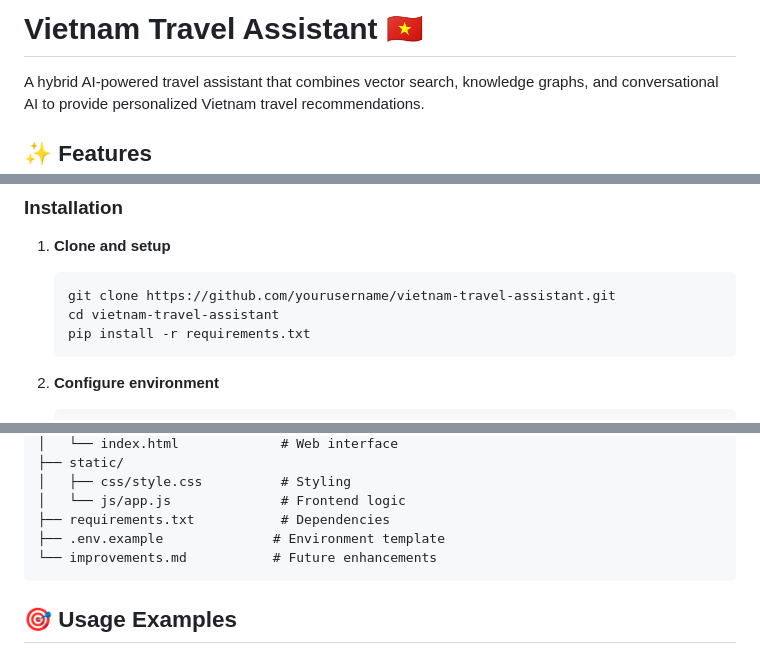
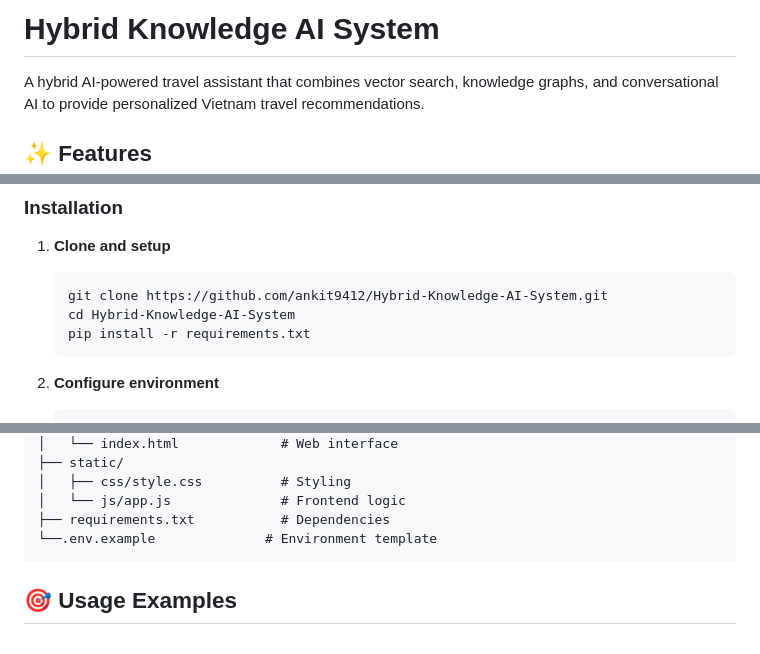
Before and after one commit to ankit9412/Hybrid-Knowledge-AI-System, a Markdown page: README.md, 3 parts joined by grey strips. Rendered like a GitHub page.

````diff
--- a/README.md
+++ b/README.md
@@ -1,4 +1,4 @@
-# Vietnam Travel Assistant 🇻🇳
+# Hybrid Knowledge AI System
 
 A hybrid AI-powered travel assistant that combines vector search, knowledge graphs, and conversational AI to provide personalized Vietnam travel recommendations.
 
@@ -22,8 +22,8 @@ A hybrid AI-powered travel assistant that combines vector search, knowledge grap
 
 1. **Clone and setup**
    ```bash
-   git clone https://github.com/yourusername/vietnam-travel-assistant.git
-   cd vietnam-travel-assistant
+   git clone https://github.com/ankit9412/Hybrid-Knowledge-AI-System.git
+   cd Hybrid-Knowledge-AI-System
    pip install -r requirements.txt
    ```
 
@@ -99,8 +99,7 @@ vietnam-travel-assistant/
 │   ├── css/style.css          # Styling
 │   └── js/app.js              # Frontend logic
 ├── requirements.txt           # Dependencies
-├── .env.example              # Environment template
-└── improvements.md           # Future enhancements
+└──.env.example              # Environment template
 ```
 
 ## 🎯 Usage Examples
````
